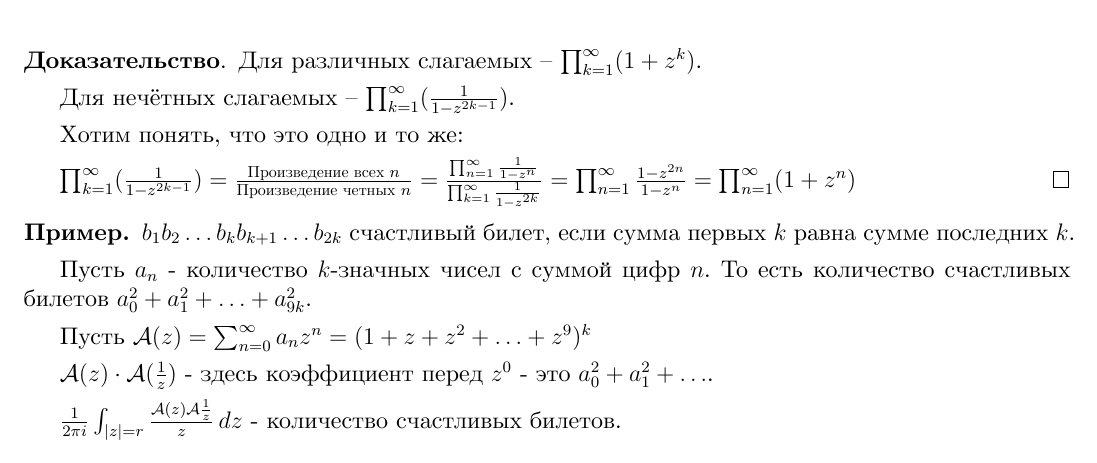
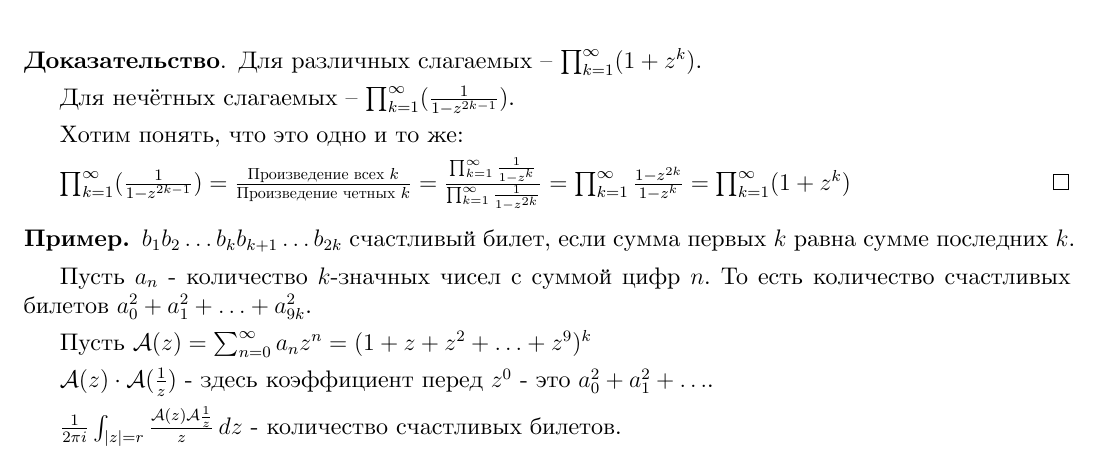
Before and after one commit to dmitrii-artuhov/HSE-summaries, a LaTeX document (src/term3-calculus/conspect.tex, which reads src/term3-calculus/04-functions-of-complex-variable.tex): part of page 111 of 120, cut so that both start at the same text. Compiled offline with XeLaTeX.

Commit message:
Add fixes to the eurler formula

```diff
--- a/src/term3-calculus/04-functions-of-complex-variable.tex
+++ b/src/term3-calculus/04-functions-of-complex-variable.tex
@@ -2674,9 +2674,9 @@
 
     Хотим понять, что это одно и то же:
 
-    $\prod_{k = 1}^{\infty} (\frac{1}{1 - z^{2k -1}}) = \frac{\text{Произведение всех $n$}}{\text{Произведение четных $n$}} =
-    \frac{\prod_{n = 1}^{\infty} \frac{1}{1-z^n}}{\prod_{k = 1}^{\infty} \frac{1}{1-z^{2k}}} =
-    \prod_{n = 1}^{\infty} \frac{1 - z^{2n}}{1 - z^n} = \prod_{n = 1}^{\infty} (1 + z^n)$
+    $\prod_{k = 1}^{\infty} (\frac{1}{1 - z^{2k -1}}) = \frac{\text{Произведение всех $k$}}{\text{Произведение четных $k$}} =
+    \frac{\prod_{k = 1}^{\infty} \frac{1}{1-z^k}}{\prod_{k = 1}^{\infty} \frac{1}{1-z^{2k}}} =
+    \prod_{k = 1}^{\infty} \frac{1 - z^{2k}}{1 - z^k} = \prod_{k = 1}^{\infty} (1 + z^k)$
 \end{proof}
 
 \begin{example}
```
